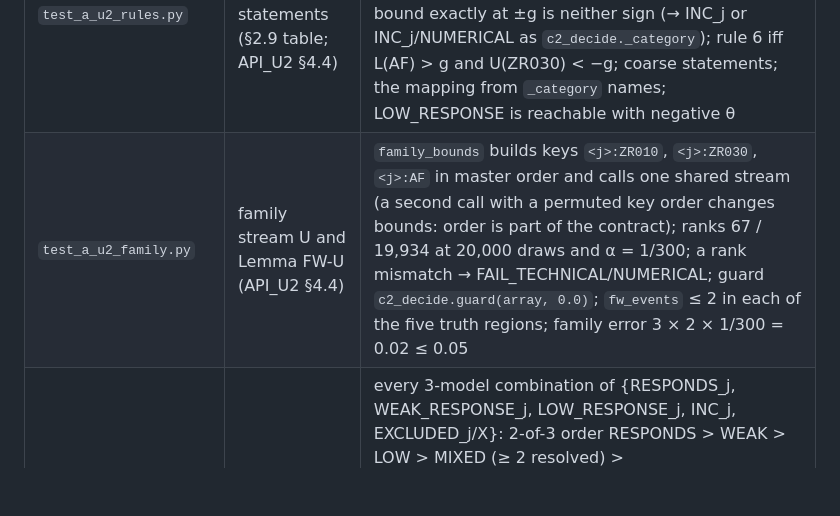
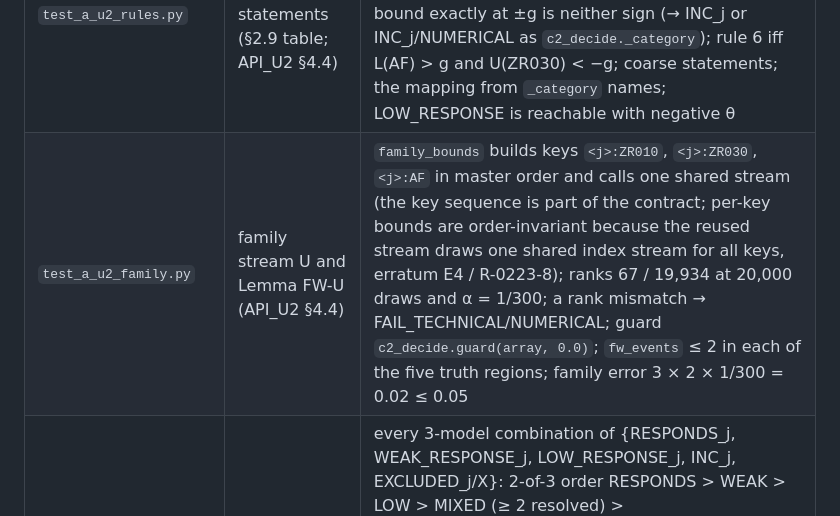
Before and after one commit to neria-baris/topo-pilot, a Markdown page: tools/hwsu/TEST_PLAN_U2.md, the part around the change. GitHub-like rendering; blank space fills up the shorter version.

Commit message:
docs(hwsu): TEST_PLAN_U2 erratum E4 (R-0223-8: per-key bounds order-invariant)
Co-Authored-By: Claude Opus 5.5 <noreply@anthropic.com>

```diff
--- a/tools/hwsu/TEST_PLAN_U2.md
+++ b/tools/hwsu/TEST_PLAN_U2.md
@@ -19,7 +19,7 @@
 | `test_a_u2_estimand.py` | θ and A_full (protocol §2.5; API_U2 §1.2) | `a_full` equals `½ dᵀ(z¹ − z²)` with `z = closed_logits(y)` (Lemma R) on a random readout basis to 1e-12 relative; `d` mapped by `named_from_canonical(d, perm)` before the readout (a planted canonical `d` with a non-identity `perm` gives a different, wrong value); `response_arrays` = A − 0.1G, A − 0.3G, A; θ̂ = mean A / mean G; a suffix-only readout (logits a function of w29..w32 only) gives A ≡ 0 bitwise on suffix-matched pairs (Lemma P1); the oracle readout gives A = G (Lemma D2 via phase-1 `readout_A` with the Helmert basis) |
 | `test_a_u2_lemmas.py` | Lemmas P1, P2, J on the tiny non-reversible chain (KS-P; `udry2.ks_p`) | exact enumeration in Fractions: ½E[(a¹ − a²)ᵀ(b¹ − b²)] = E[Cov(a, b \| S4)]; E[A_full] = E[zᵀρ4]; E[G] = E[KL(q32‖q4)] + E[KL(q4‖q32)] ≥ G4; `ks_p(tmp_path)["status"] == "PASS"`; a planted defect (pair built from independent suffixes) makes the identity fail |
 | `test_a_u2_rules.py` | per-model response statements (§2.9 table; API_U2 §4.4) | `model_status` on hand-built bounds: L(ZR030) > g and L(ZR010) > g → RESPONDS_j; L(ZR010) > g and U(ZR030) < −g → WEAK_RESPONSE_j; U(ZR010) < −g and U(ZR030) < −g → LOW_RESPONSE_j; a bound exactly at ±g is neither sign (→ INC_j or INC_j/NUMERICAL as `c2_decide._category`); rule 6 iff L(AF) > g and U(ZR030) < −g; coarse statements; the mapping from `_category` names; LOW_RESPONSE is reachable with negative θ |
-| `test_a_u2_family.py` | family stream U and Lemma FW-U (API_U2 §4.4) | `family_bounds` builds keys `<j>:ZR010`, `<j>:ZR030`, `<j>:AF` in master order and calls one shared stream (a second call with a permuted key order changes bounds: order is part of the contract); ranks 67 / 19,934 at 20,000 draws and α = 1/300; a rank mismatch → FAIL_TECHNICAL/NUMERICAL; guard `c2_decide.guard(array, 0.0)`; `fw_events` ≤ 2 in each of the five truth regions; family error 3 × 2 × 1/300 = 0.02 ≤ 0.05 |
+| `test_a_u2_family.py` | family stream U and Lemma FW-U (API_U2 §4.4) | `family_bounds` builds keys `<j>:ZR010`, `<j>:ZR030`, `<j>:AF` in master order and calls one shared stream (the key sequence is part of the contract; per-key bounds are order-invariant because the reused stream draws one shared index stream for all keys, erratum E4 / R-0223-8); ranks 67 / 19,934 at 20,000 draws and α = 1/300; a rank mismatch → FAIL_TECHNICAL/NUMERICAL; guard `c2_decide.guard(array, 0.0)`; `fw_events` ≤ 2 in each of the five truth regions; family error 3 × 2 × 1/300 = 0.02 ≤ 0.05 |
 | `test_a_u2_outcome.py` | aggregation, outcomes, licences (§2.9, §7; API_U2 §4.5) | every 3-model combination of {RESPONDS_j, WEAK_RESPONSE_j, LOW_RESPONSE_j, INC_j, EXCLUDED_j/X}: 2-of-3 order RESPONDS > WEAK > LOW > MIXED (≥ 2 resolved) > INCONCLUSIVE/PRECISION; fewer than 2 non-excluded models → INCONCLUSIVE/<gate>; DISSENT(j); rule 6 "in k models" (≥ 2) and "in all three"; the share outcome is always `INCONCLUSIVE/ORACLE_FEASIBILITY` from a fixture `OF_ACCEPT.json` (no data path can change it); `study_outcome` precedence (FAIL_TECHNICAL > INCONCLUSIVE/RESOURCE_OR_AUTHORITY > study gate > response); every licence carries the scope clause (Q-CODE-U) and the disclosure; LOW_RESPONSE carries its "not licensed" sentence; no share licence other than the S3 text appears |
 | `test_a_u2_p1.py` | P1 blindness and the ladder (§2.9; API_U2 §4.2; DRU5) | `p1_u` on synthetic arrays: N_RESP = smallest ladder N where all models pass both arrays; else smallest where ≥ 2 pass, others PRECISION_LIMITED(j); else UNDERPOWERED; N = N_RESP and k = N/4096 (no N_SHARE); `alt = 0.10·mean(G)`; **blindness**: adding a constant to every A_j (changing mean A_full only) gives identical N and identical `passes`; a seed-sensitive fixture shows seeds 640114/640115 are used; SD draws use `r4n = G` |
 | `test_a_u2_known.py` | KO1–KO3 at VAL and TEST (§5.2; API_U2 §4.1 KC-U, §4.6) | on a synthetic oracle (tiny world): KO1 RESPONDS (θ = 1), KO2 LOW_RESPONSE (A ≡ 0), KO3 WEAK_RESPONSE with rule 6 (θ = 1/5), seed 640112 at VAL and 640118 at TEST; a planted λ ≠ 1/5 fails KC-U → FAIL_TECHNICAL/KNOWN_CASE; KS-RULES (`udry2.ks_rules`) PASS |
```
